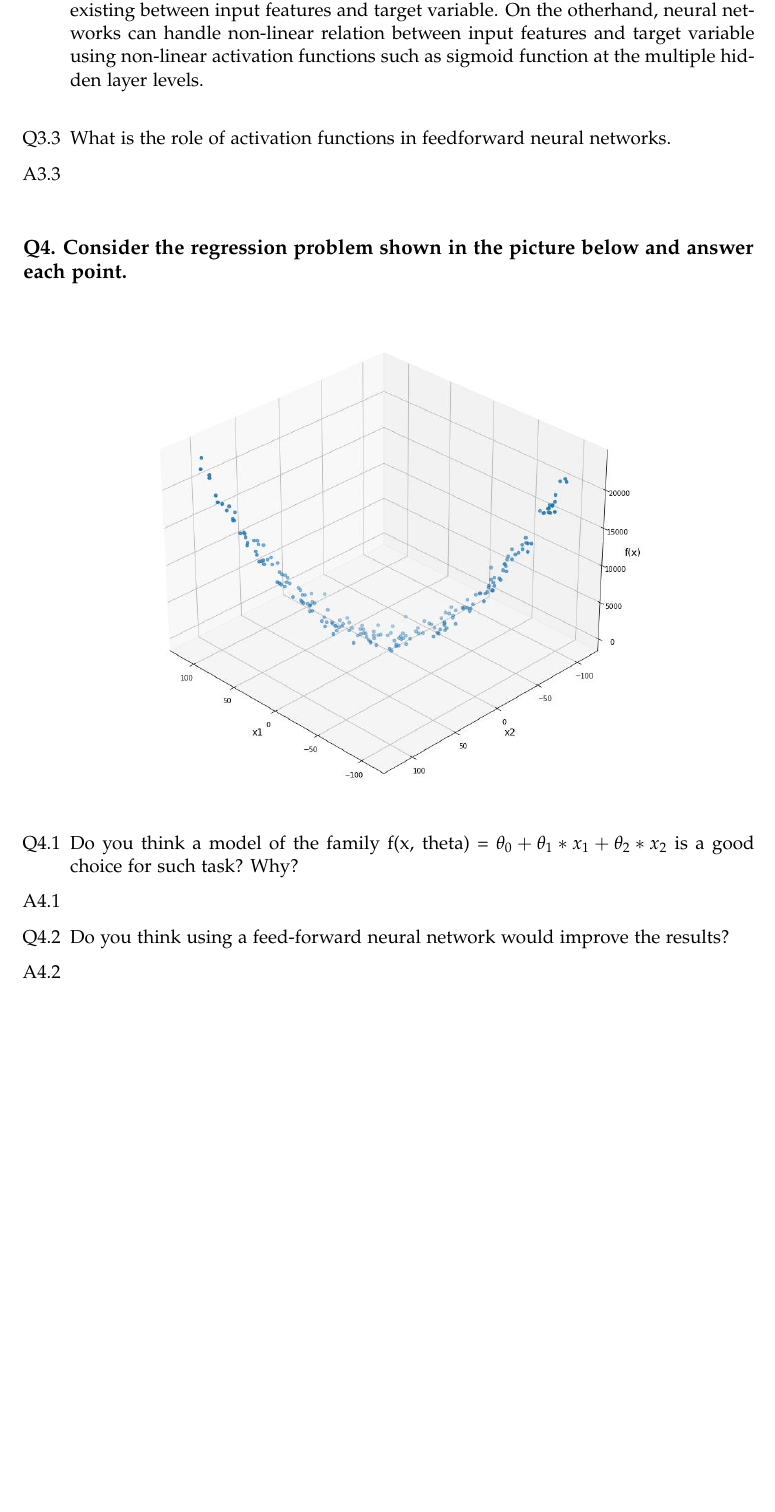
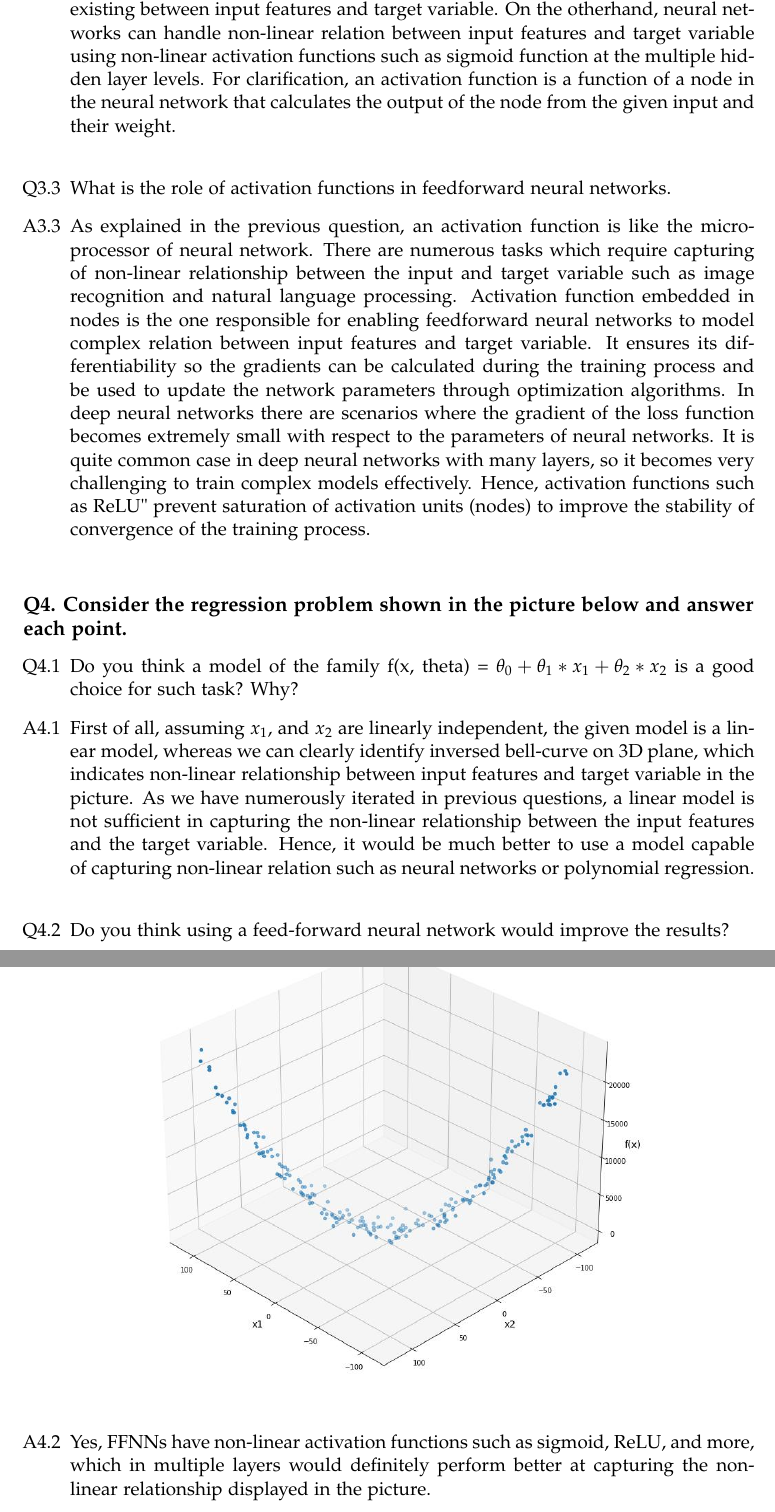
Before and after one commit to TKartist/ML_Assignments, a LaTeX problem sheet (ML_Assignment1/Assignment 1/Report Template/template.tex): part of page 6 of 6 before the commit and two parts of pages 6 and 7 of 7 after it, the two joined at a grey line, cut so that both start at the same text, the shorter picture padded with empty space. Compiled offline with pdfLaTeX.

Commit message:
theory done

```diff
--- a/ML_Assignment1/Assignment 1/Report Template/template.tex
+++ b/ML_Assignment1/Assignment 1/Report Template/template.tex
@@ -199,10 +199,10 @@ Comment and compare how the (a.) training error, (b.) test error and (c.) coeffi
 \item[A3.1] Both logistic-regression and the perceptron are linear models specializing in binary classifications. However, logistic-regression uses optimization method such as gradient descent method with loss function to optimize the probabilistic objective function and outputs probability estimation of the object being 0 or 1. While, perceptron tries to find a linear decision boundary by updating the boundary according to misclassified examples (convert it to correct classification). Due to its approach, logistic-regression typically reaches convergence if there isn't any inordinary problem, but it is much more common for perceptron to not reach a convergence because there are cases where the data is not linearly separable. \\
 
 \item[Q3.2] Discuss the major limit they share and how neural networks can solve it.
-\item[A3.2] As specified in the first part of the answer, both logistic regression and perceptron are linear models and both of them struggle with learning non-linear patterns existing between input features and target variable. On the otherhand, neural networks can handle non-linear relation between input features and target variable using non-linear activation functions such as sigmoid function at the multiple hidden layer levels.\\
+\item[A3.2] As specified in the first part of the answer, both logistic regression and perceptron are linear models and both of them struggle with learning non-linear patterns existing between input features and target variable. On the otherhand, neural networks can handle non-linear relation between input features and target variable using non-linear activation functions such as sigmoid function at the multiple hidden layer levels. For clarification, an activation function is a function of a node in the neural network that calculates the output of the node from the given input and their weight.\\
 
 \item[Q3.3] What is the role of activation functions in feedforward neural networks.
-\item[A3.3] ~\\
+\item[A3.3] As explained in the previous question, an activation function is like the microprocessor of neural network. There are numerous tasks which require capturing of non-linear relationship between the input and target variable such as image recognition and natural language processing. Activation function embedded in nodes is the one responsible for enabling feedforward neural networks to model complex relation between input features and target variable. It ensures its differentiability so the gradients can be calculated during the training process and be used to update the network parameters through optimization algorithms. In deep neural networks there are scenarios where the gradient of the loss function becomes extremely small with respect to the parameters of neural networks. It is quite common case in deep neural networks with many layers, so it becomes very challenging to train complex models effectively. Hence, activation functions such as ReLU" prevent saturation of activation units (nodes) to improve the stability of convergence of the training process.\\
 \end{itemize}
 \subsection*{Q4. Consider the regression problem shown in the picture below and answer each point.}
 
@@ -214,11 +214,11 @@ Comment and compare how the (a.) training error, (b.) test error and (c.) coeffi
 \begin{itemize}
 \item[Q4.1] Do you think a model of the family f(x, theta) = $\theta_0 + \theta_1 * x_1 + \theta_2 * x_2$ is a good choice for such task? Why?
 
-\item [A4.1]
+\item [A4.1] First of all, assuming $x_1$, and $x_2$ are linearly independent, the given model is a linear model, whereas we can clearly identify inversed bell-curve on 3D plane, which indicates non-linear relationship between input features and target variable in the picture. As we have numerously iterated in previous questions, a linear model is not sufficient in capturing the non-linear relationship between the input features and the target variable. Hence, it would be much better to use a model capable of capturing non-linear relation such as neural networks or polynomial regression. \\
 
 \item[Q4.2] Do you think using a feed-forward neural network would improve the results?
 
-\item[A4.2]
+\item[A4.2] Yes, FFNNs have non-linear activation functions such as sigmoid, ReLU, and more, which in multiple layers would definitely perform better at capturing the non-linear relationship displayed in the picture.
 
 \end{itemize}
 
```
